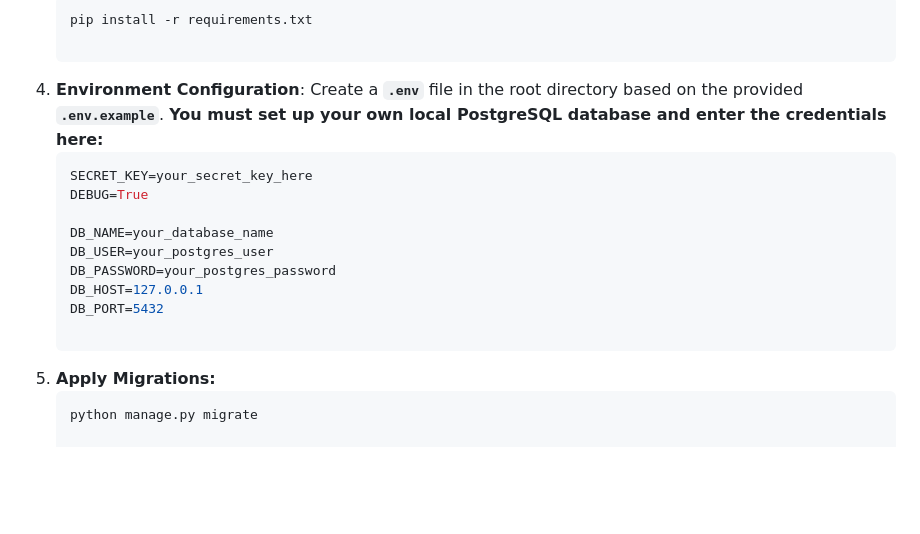
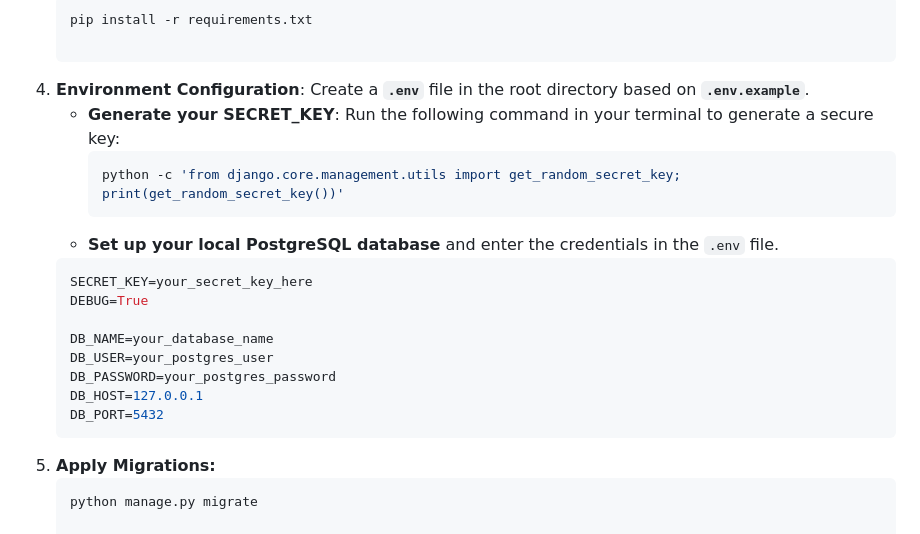
Before and after one commit to SiyanaTrend/Plant-Care-Tracker, a Markdown page: README.md, the part around the change. Drawn GitHub-style; blank space fills up the shorter version.

Commit message:
docs: Add secret key generation instructions to README

````diff
--- a/README.md
+++ b/README.md
@@ -71,7 +71,12 @@ The application is built using a modular architecture with four distinct Django
    ```bash
    pip install -r requirements.txt
 
-4. **Environment Configuration**: Create a **`.env`** file in the root directory based on the provided **`.env.example`**. **You must set up your own local PostgreSQL database and enter the credentials here:**
+4. **Environment Configuration**: Create a **`.env`** file in the root directory based on **`.env.example`**.
+    * **Generate your SECRET_KEY**: Run the following command in your terminal to generate a secure key:
+      ```bash
+      python -c 'from django.core.management.utils import get_random_secret_key; print(get_random_secret_key())'
+      ```
+    * **Set up your local PostgreSQL database** and enter the credentials in the `.env` file.
     ```env
     SECRET_KEY=your_secret_key_here
     DEBUG=True
@@ -81,7 +86,6 @@ The application is built using a modular architecture with four distinct Django
     DB_PASSWORD=your_postgres_password
     DB_HOST=127.0.0.1
     DB_PORT=5432
-
 5. **Apply Migrations:**
     ```bash
     python manage.py migrate
````
